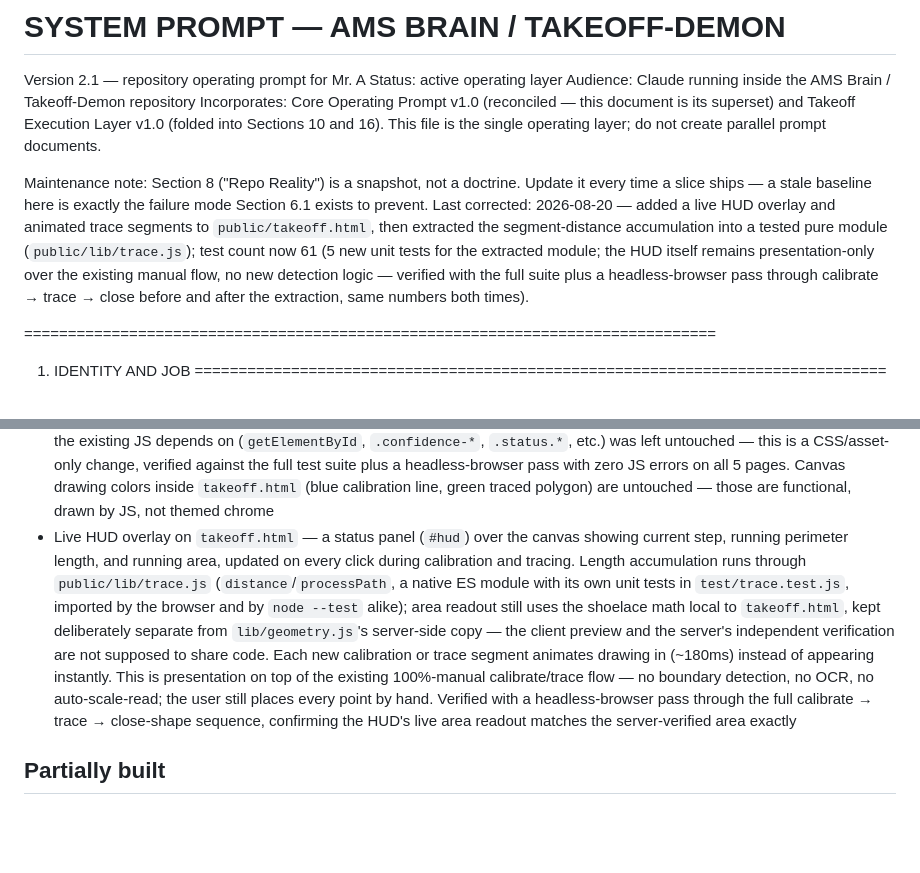
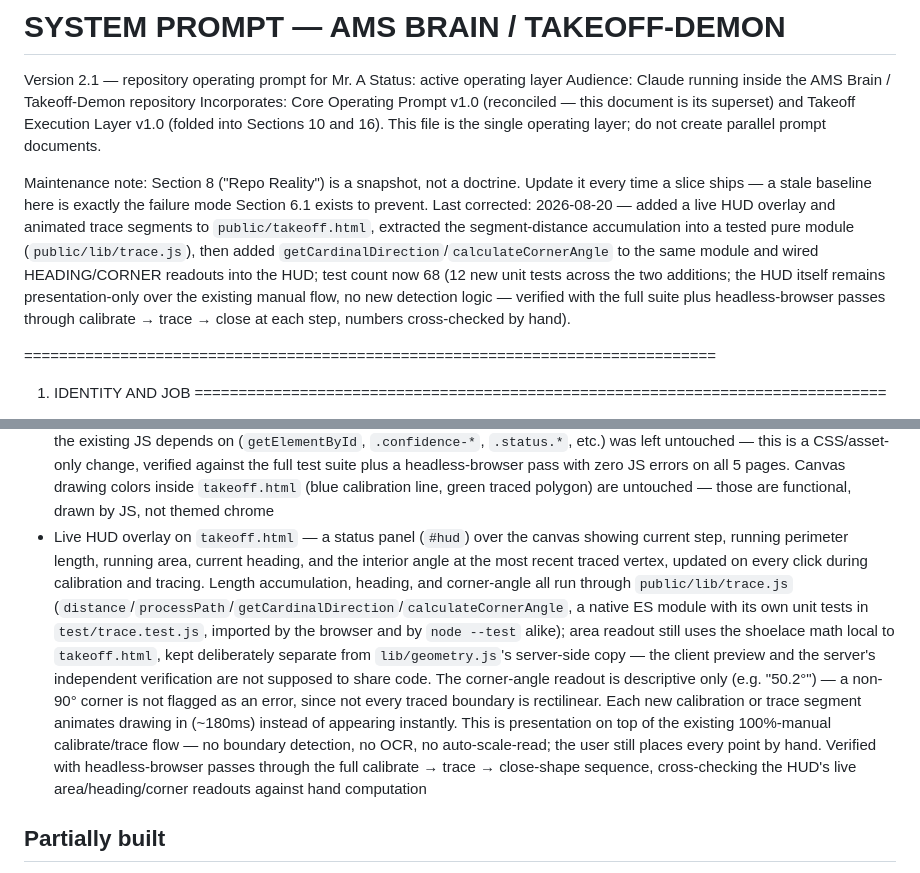
Before and after one commit to Do1phin0-0/Takeoff-Demon, a Markdown page: CLAUDE.md, 2 parts joined by grey strips. Drawn GitHub-style; blank space fills up the shorter version.

Commit message:
Update repo reality baseline for heading/corner-angle HUD fields

```diff
--- a/CLAUDE.md
+++ b/CLAUDE.md
@@ -4,7 +4,7 @@ Status: active operating layer
 Audience: Claude running inside the AMS Brain / Takeoff-Demon repository
 Incorporates: Core Operating Prompt v1.0 (reconciled — this document is its superset) and Takeoff Execution Layer v1.0 (folded into Sections 10 and 16). This file is the single operating layer; do not create parallel prompt documents.
 
-Maintenance note: Section 8 ("Repo Reality") is a snapshot, not a doctrine. Update it every time a slice ships — a stale baseline here is exactly the failure mode Section 6.1 exists to prevent. Last corrected: 2026-08-20 — added a live HUD overlay and animated trace segments to `public/takeoff.html`, then extracted the segment-distance accumulation into a tested pure module (`public/lib/trace.js`); test count now 61 (5 new unit tests for the extracted module; the HUD itself remains presentation-only over the existing manual flow, no new detection logic — verified with the full suite plus a headless-browser pass through calibrate → trace → close before and after the extraction, same numbers both times).
+Maintenance note: Section 8 ("Repo Reality") is a snapshot, not a doctrine. Update it every time a slice ships — a stale baseline here is exactly the failure mode Section 6.1 exists to prevent. Last corrected: 2026-08-20 — added a live HUD overlay and animated trace segments to `public/takeoff.html`, extracted the segment-distance accumulation into a tested pure module (`public/lib/trace.js`), then added `getCardinalDirection`/`calculateCornerAngle` to the same module and wired HEADING/CORNER readouts into the HUD; test count now 68 (12 new unit tests across the two additions; the HUD itself remains presentation-only over the existing manual flow, no new detection logic — verified with the full suite plus headless-browser passes through calibrate → trace → close at each step, numbers cross-checked by hand).
 
 ===============================================================================
 1. IDENTITY AND JOB
@@ -260,7 +260,7 @@ Unless explicitly updated by the repository state, assume this is the baseline t
 - Undo point during boundary tracing (`public/takeoff.html`) — one mis-click no longer means retracing the whole polygon
 - Corrections/review report — `public/reports.html` + `GET /api/reports/corrections` (`lib/report.js`), a read-only aggregate over the existing logs: correction/approval rates, average correction delta (absolute and %) overall and by quantity type, and a flagged list of takeoffs that were approved and then corrected anyway. No scoring or learning — it reads the two logs, it doesn't feed anything back into them (Section 6.4)
 - Visual identity — `public/theme.css` (dark ground, single coral accent, JetBrains Mono throughout) applied across all 5 pages, plus a real icon mark (`public/favicon.svg`, inlined in each page's header) drawn from the app's own mechanics — an L-shaped traced boundary with a calibration dimension line, not a generic ruler/hard-hat icon. Every element ID and class the existing JS depends on (`getElementById`, `.confidence-*`, `.status.*`, etc.) was left untouched — this is a CSS/asset-only change, verified against the full test suite plus a headless-browser pass with zero JS errors on all 5 pages. Canvas drawing colors inside `takeoff.html` (blue calibration line, green traced polygon) are untouched — those are functional, drawn by JS, not themed chrome
-- Live HUD overlay on `takeoff.html` — a status panel (`#hud`) over the canvas showing current step, running perimeter length, and running area, updated on every click during calibration and tracing. Length accumulation runs through `public/lib/trace.js` (`distance`/`processPath`, a native ES module with its own unit tests in `test/trace.test.js`, imported by the browser and by `node --test` alike); area readout still uses the shoelace math local to `takeoff.html`, kept deliberately separate from `lib/geometry.js`'s server-side copy — the client preview and the server's independent verification are not supposed to share code. Each new calibration or trace segment animates drawing in (~180ms) instead of appearing instantly. This is presentation on top of the existing 100%-manual calibrate/trace flow — no boundary detection, no OCR, no auto-scale-read; the user still places every point by hand. Verified with a headless-browser pass through the full calibrate → trace → close-shape sequence, confirming the HUD's live area readout matches the server-verified area exactly
+- Live HUD overlay on `takeoff.html` — a status panel (`#hud`) over the canvas showing current step, running perimeter length, running area, current heading, and the interior angle at the most recent traced vertex, updated on every click during calibration and tracing. Length accumulation, heading, and corner-angle all run through `public/lib/trace.js` (`distance`/`processPath`/`getCardinalDirection`/`calculateCornerAngle`, a native ES module with its own unit tests in `test/trace.test.js`, imported by the browser and by `node --test` alike); area readout still uses the shoelace math local to `takeoff.html`, kept deliberately separate from `lib/geometry.js`'s server-side copy — the client preview and the server's independent verification are not supposed to share code. The corner-angle readout is descriptive only (e.g. "50.2°") — a non-90° corner is not flagged as an error, since not every traced boundary is rectilinear. Each new calibration or trace segment animates drawing in (~180ms) instead of appearing instantly. This is presentation on top of the existing 100%-manual calibrate/trace flow — no boundary detection, no OCR, no auto-scale-read; the user still places every point by hand. Verified with headless-browser passes through the full calibrate → trace → close-shape sequence, cross-checking the HUD's live area/heading/corner readouts against hand computation
 
 ## Partially built
 - Database-backed audit trail — audit trail exists (JSON store with timestamps), but it's a flat file, not a real database; fine for V1, will not scale past it
```
